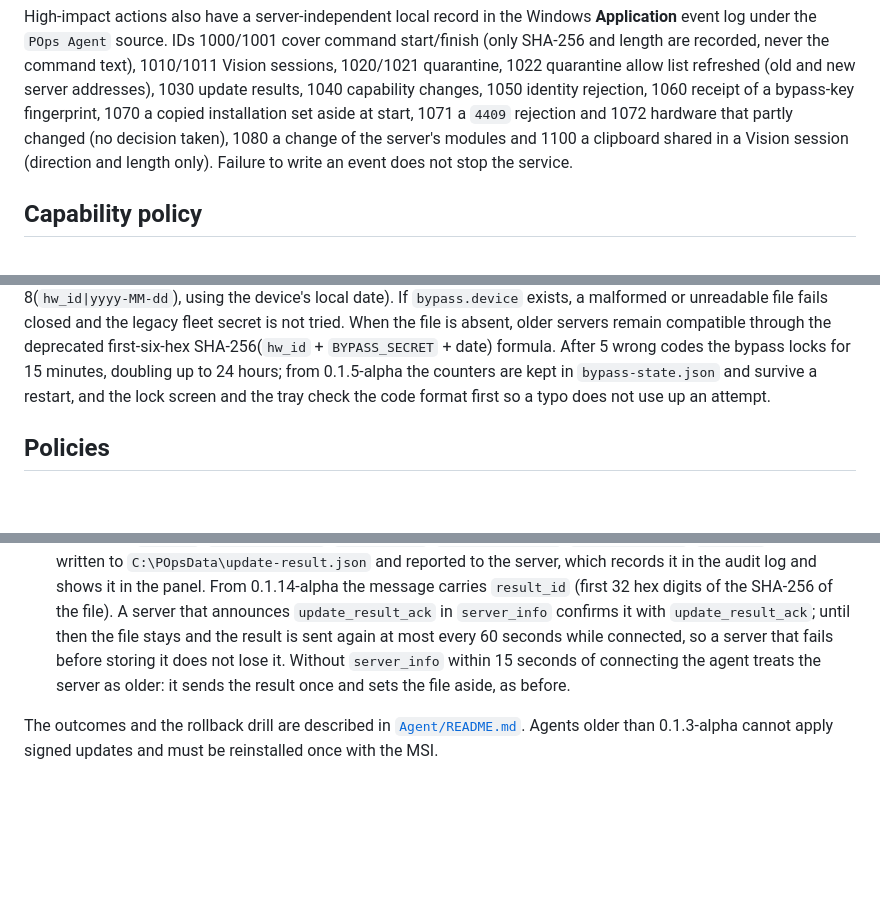
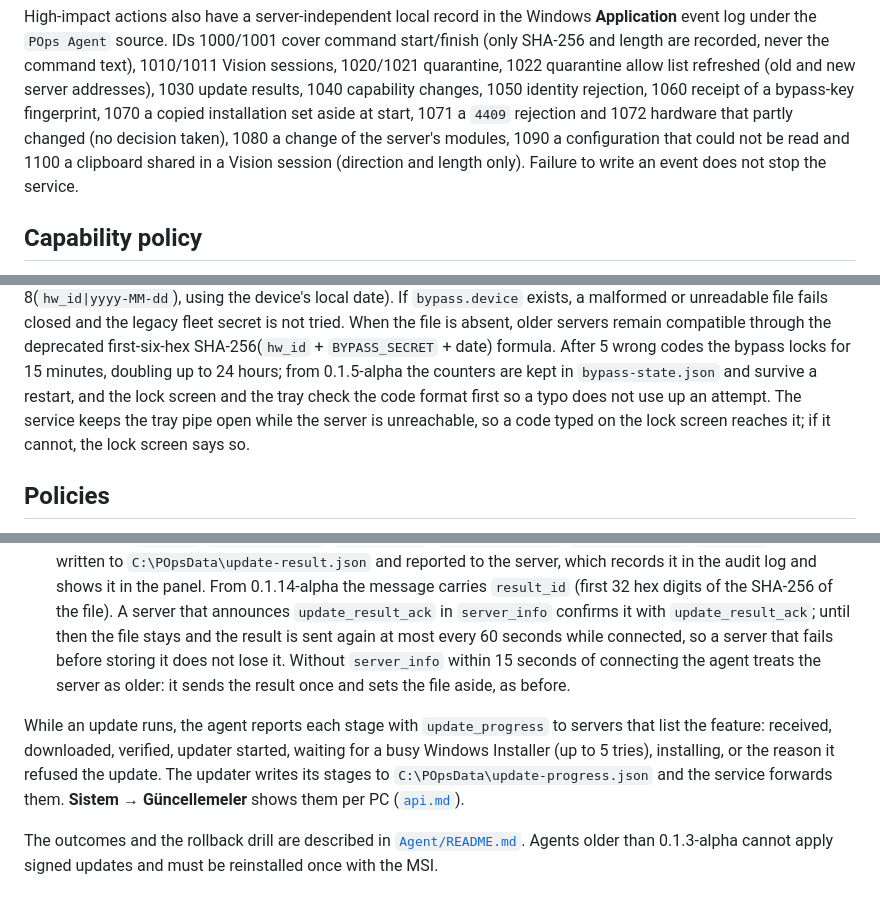
Before and after one commit to PashaCore/POps, a Markdown page: docs/agent.md, 3 parts joined by grey strips. GitHub-like rendering; blank space fills up the shorter version.

Commit message:
docs(agent): update stages, log retention, config errors, offline bypass pipe
The agent changes in #81, #84, #85 and #87 were only in the CHANGELOG.
agent.md now describes update_progress and update-progress.json, the
30-day / 200 MB retention of C:\POpsLogs (POps_*.log and msi-*.log), the
fallback, event 1090 and tray warning for an unreadable configuration,
and the tray pipe that stays open while the server is unreachable.

```diff
--- a/docs/agent.md
+++ b/docs/agent.md
@@ -178,8 +181,8 @@ the `POps Agent` source. IDs 1000/1001 cover command start/finish (only SHA-256
 command text), 1010/1011 Vision sessions, 1020/1021 quarantine, 1022 quarantine allow list refreshed (old and new
 server addresses), 1030 update results, 1040 capability changes, 1050 identity rejection, 1060 receipt of a
 bypass-key fingerprint, 1070 a copied installation set aside at start, 1071 a `4409` rejection and 1072 hardware
-that partly changed (no decision taken), 1080 a change of the server's modules and 1100 a clipboard shared in a
-Vision session (direction and length only). Failure to write an event does not stop the
+that partly changed (no decision taken), 1080 a change of the server's modules, 1090 a configuration that could not
+be read and 1100 a clipboard shared in a Vision session (direction and length only). Failure to write an event does not stop the
 service.
 
 ## Capability policy
@@ -288,7 +291,9 @@ UTF-8(`hw_id|yyyy-MM-dd`), using the device's local date). If `bypass.device` ex
 fails closed and the legacy fleet secret is not tried. When the file is absent, older servers remain compatible
 through the deprecated first-six-hex SHA-256(`hw_id` + `BYPASS_SECRET` + date) formula. After 5 wrong codes the bypass locks for 15
 minutes, doubling up to 24 hours; from 0.1.5-alpha the counters are kept in `bypass-state.json` and survive a
-restart, and the lock screen and the tray check the code format first so a typo does not use up an attempt.
+restart, and the lock screen and the tray check the code format first so a typo does not use up an attempt. The
+service keeps the tray pipe open while the server is unreachable, so a code typed on the lock screen reaches it; if
+it cannot, the lock screen says so.
 
 ## Policies
 
@@ -367,6 +372,12 @@ Updates are signed MSI packages; the agent installs nothing unsigned.
    that fails before storing it does not lose it. Without `server_info` within 15 seconds of connecting the agent
    treats the server as older: it sends the result once and sets the file aside, as before.
 
+While an update runs, the agent reports each stage with `update_progress` to servers that list the feature:
+received, downloaded, verified, updater started, waiting for a busy Windows Installer (up to 5 tries), installing,
+or the reason it refused the update. The updater writes its stages to `C:\POpsData\update-progress.json` and the
+service forwards them. **Sistem → Güncellemeler** shows them per PC
+([`api.md`](api.md#update_progress-agent-update-stages)).
+
 The outcomes and the rollback drill are described in [`Agent/README.md`](../Agent/README.md#updates). Agents
 older than 0.1.3-alpha cannot apply signed updates and must be reinstalled once with the MSI.
 
```
Also changed, not shown: other parts of docs/agent.md (+5 -2 lines).
